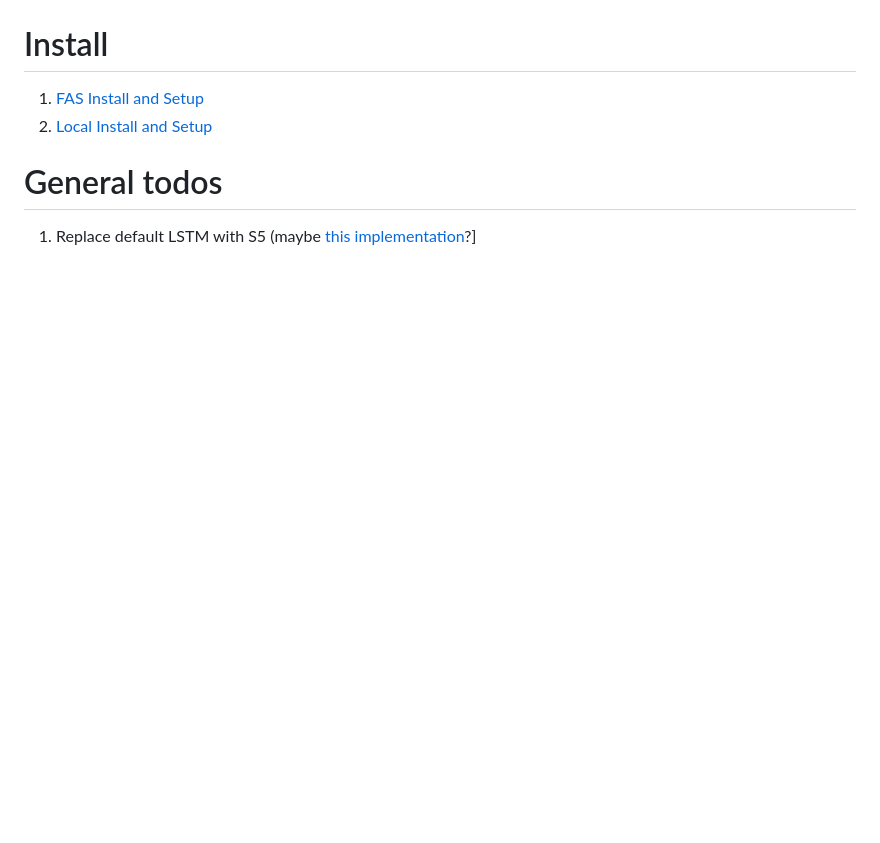
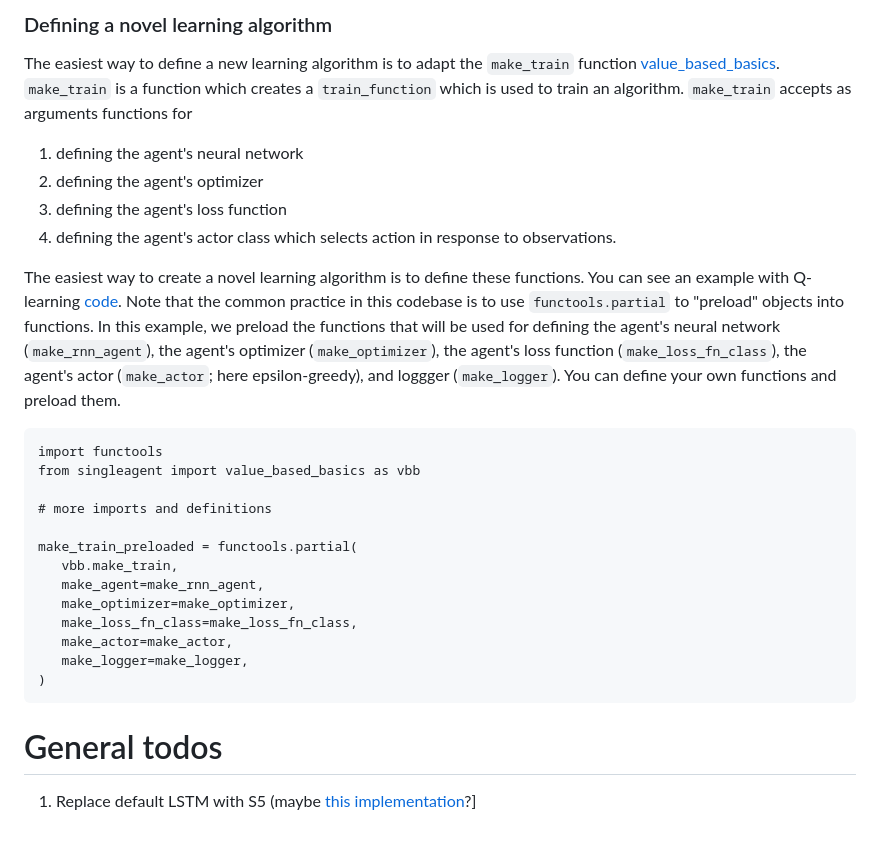
Before and after one commit to wcarvalho/jaxneurorl, a Markdown page: README.md, the part around the change printed below. Drawn GitHub-style; blank space fills up the shorter version.

````diff
--- a/README.md
+++ b/README.md
@@ -17,11 +30,34 @@ Below is a schematic of the general learning algorithm used in this [codebase](s
+### Defining a novel learning algorithm
+The easiest way to define a new learning algorithm is to adapt the `make_train` function [value_based_basics](singleagent/value_based_basics.py).
+`make_train` is a function which creates a `train_function` which is used to train an algorithm.
+`make_train` accepts as arguments functions for
+
+1. defining the agent's neural network
+2. defining the agent's optimizer
+3. defining the agent's loss function
+4. defining the agent's actor class which selects action in response to observations.
+
+The easiest way to create a novel learning algorithm is to define these functions. You can see an example with Q-learning [code](singleagent/qlearning.py#453).
+Note that the common practice in this codebase is to use `functools.partial` to "preload" objects into functions. In this example, we preload the functions that will be used for defining the agent's neural network (`make_rnn_agent`), the agent's optimizer (`make_optimizer`), the agent's loss function (`make_loss_fn_class`), the agent's actor (`make_actor`; here epsilon-greedy), and loggger (`make_logger`). You can define your own functions and preload them.
+
+```
+import functools
+from singleagent import value_based_basics as vbb
+
+# more imports and definitions
+
+make_train_preloaded = functools.partial(
+   vbb.make_train,
+   make_agent=make_rnn_agent,
+   make_optimizer=make_optimizer,
+   make_loss_fn_class=make_loss_fn_class,
+   make_actor=make_actor,
+   make_logger=make_logger,
+)
+```
 
 
 
-# Install
-
-
-1. [FAS Install and Setup](install-fas.md)
-2. [Local Install and Setup](install.md)
 
 
 # General todos
````
Also changed, not shown: other parts of README.md (+20 -7 lines), images/overview.png.
